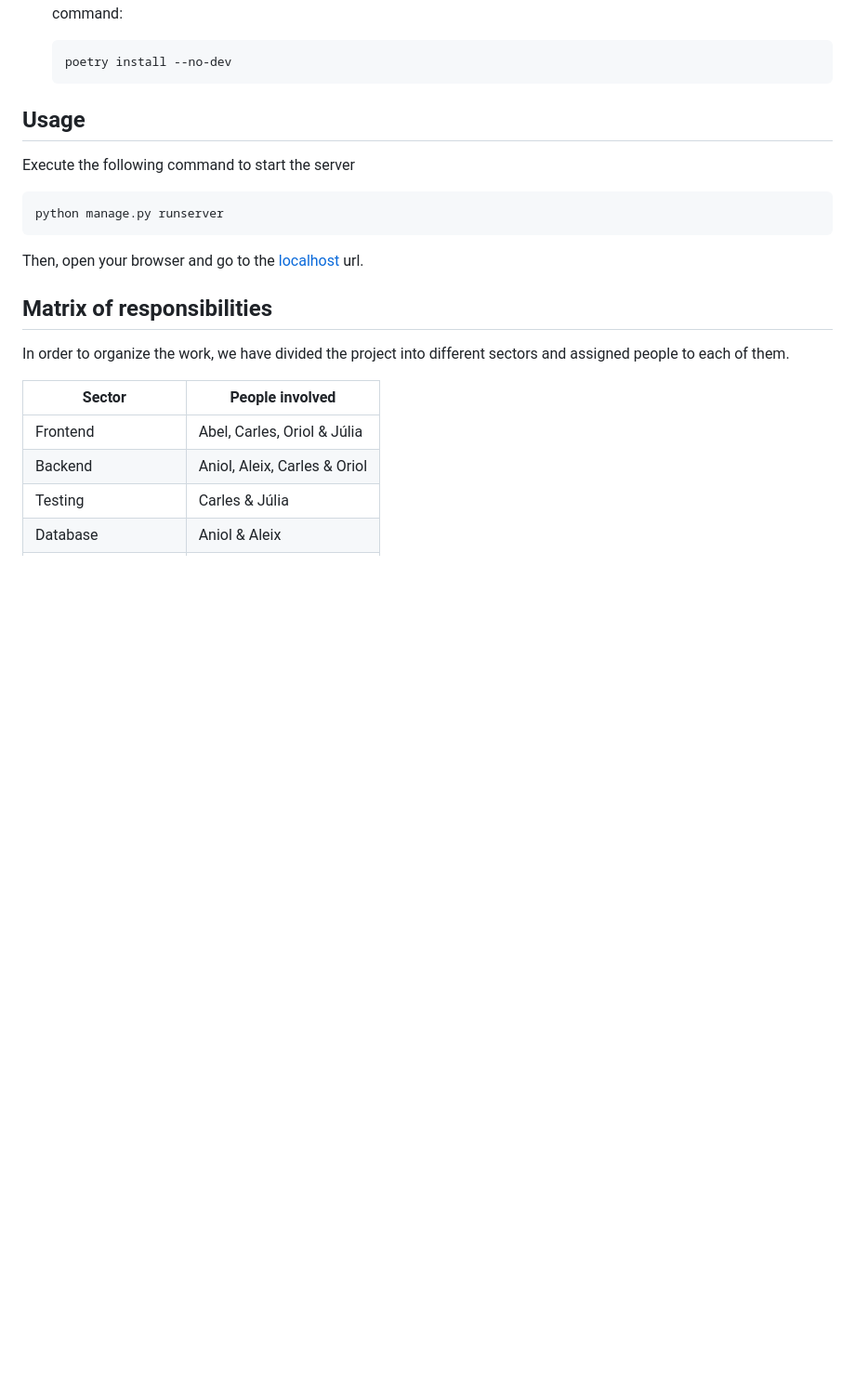
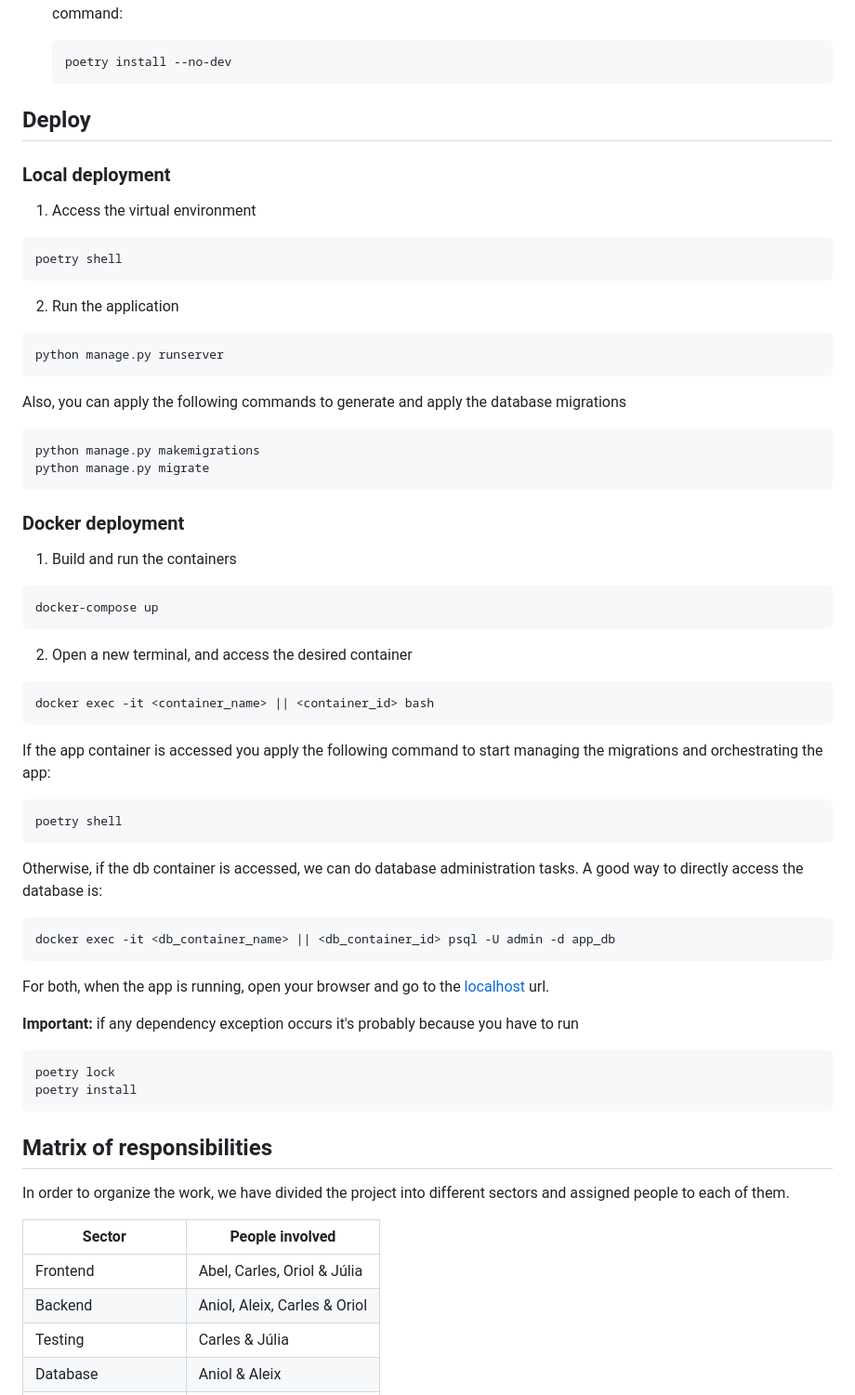
Before and after one commit to Computer-Engineering-UdL/Game-Management, a Markdown page: README.md, the part around the change. Shown: that part at 93% size. GitHub-like rendering; blank space fills up the shorter version.

Commit message:
docs: update README.md

````diff
--- a/README.md
+++ b/README.md
@@ -51,15 +51,49 @@ cd Game-Management
     poetry install --no-dev
     ```
 
-## Usage
+## Deploy
 
-Execute the following command to start the server
-
+### Local deployment
+1. Access the virtual environment
+```bash
+poetry shell
+```
+2. Run the application
 ```bash
 python manage.py runserver
 ```
+Also, you can apply the following commands to generate and apply the database migrations
+```bash
+python manage.py makemigrations
+python manage.py migrate
+```
 
-Then, open your browser and go to the [localhost](http://localhost:8000/) url.
+### Docker deployment
+
+1. Build and run the containers
+```bash
+docker-compose up
+```
+2. Open a new terminal, and access the desired container
+```bash
+docker exec -it <container_name> || <container_id> bash
+```
+If the app container is accessed you apply the following command to start managing the migrations and orchestrating the app:
+```bash
+poetry shell
+```
+Otherwise, if the db container is accessed, we can do database administration tasks. A good way to directly access the database is:
+```bash
+docker exec -it <db_container_name> || <db_container_id> psql -U admin -d app_db
+```
+
+For both, when the app is running, open your browser and go to the [localhost](http://localhost:8000/) url.
+
+**Important:** if any dependency exception occurs it's probably because you have to run
+```bash
+poetry lock
+poetry install
+```
 
 ## Matrix of responsibilities
 
````
